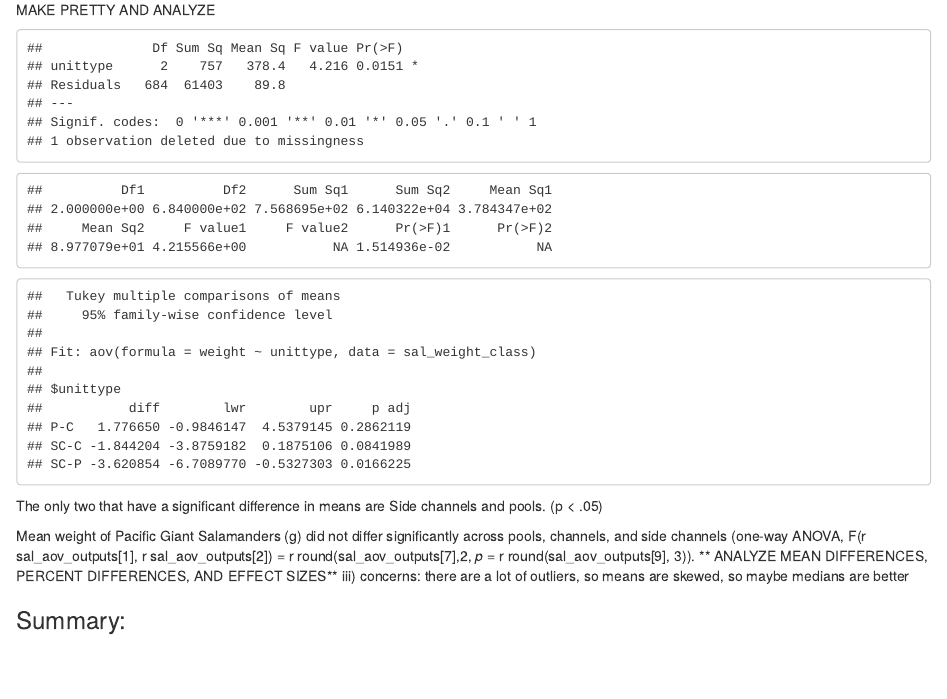
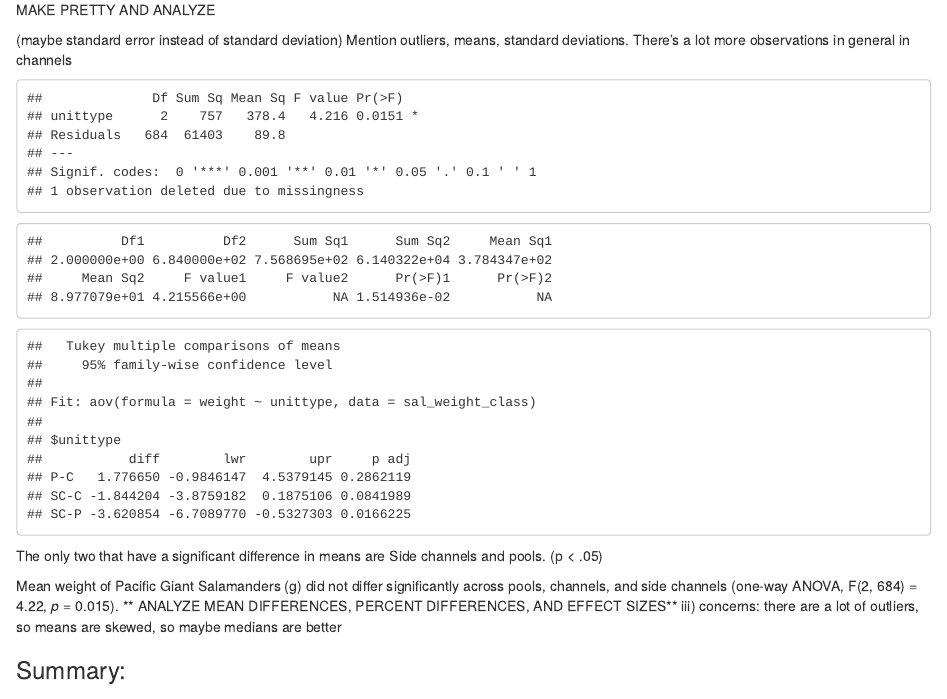
Before and after one commit to annaabelman/esm206_assignment_5, an R Markdown document (esm206_assignment_5.Rmd): the page in a window 1100 px wide, from 1790 px down. The pictures show the output file esm206_assignment_5.html that the author committed with the source, opened offline.

Commit message:
fixed in line referencing from office hours

````diff
--- a/esm206_assignment_5.Rmd
+++ b/esm206_assignment_5.Rmd
@@ -224,6 +224,8 @@ ggplot(sal_weight_class, aes(x = unittype, y = weight)) +
 ```
 **Figure 2.** ADD CAPTION AND MAKE PRETTY AND ANALYZE
 
+(maybe standard error instead of standard deviation) Mention outliers, means, standard deviations. There's a lot more observations in general in channels
+
 ```{r, include = FALSE}
 #visually explore to check for normality:
 ggplot(sal_weight_class, aes(x = weight)) +
@@ -257,7 +259,7 @@ TukeyHSD(sal_class_aov)
 ```
 The only two that have a significant difference in means are Side channels and pools. (p < .05)
 
-Mean weight of Pacific Giant Salamanders (g) did not differ significantly across pools, channels, and side channels (one-way ANOVA, F(r sal_aov_outputs[1], r sal_aov_outputs[2]) = r round(sal_aov_outputs[7],2, *p* = r round(sal_aov_outputs[9], 3)).
+Mean weight of Pacific Giant Salamanders (g) did not differ significantly across pools, channels, and side channels (one-way ANOVA, F(`r sal_aov_outputs[1]`, `r sal_aov_outputs[2]`) = `r round(sal_aov_outputs[7],2)`, *p* = `r round(sal_aov_outputs[9], 3)`).
 ** ANALYZE MEAN DIFFERENCES, PERCENT DIFFERENCES, AND EFFECT SIZES**
 iii) concerns: there are a lot of outliers, so means are skewed, so maybe medians are better
 
````
Also changed, not shown: esm206_assignment_5.html, esm206_assignment_5_files/figure-html/unnamed-chunk-4-1.png (added), esm206_assignment_5_files/figure-html/unnamed-chunk-7-1.png (added), esm206_assignment_5_files/figure-html/unnamed-chunk-7-2.png (added).
